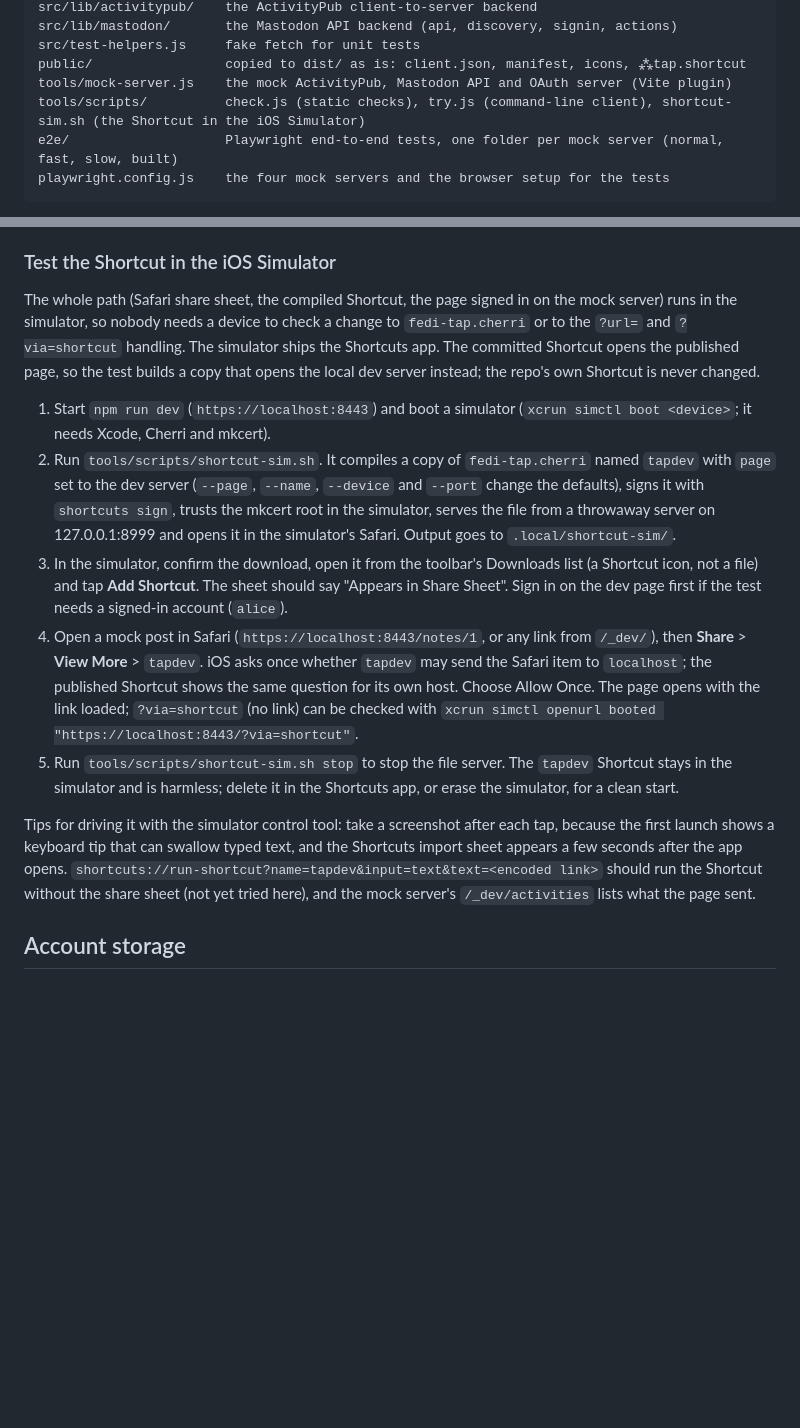
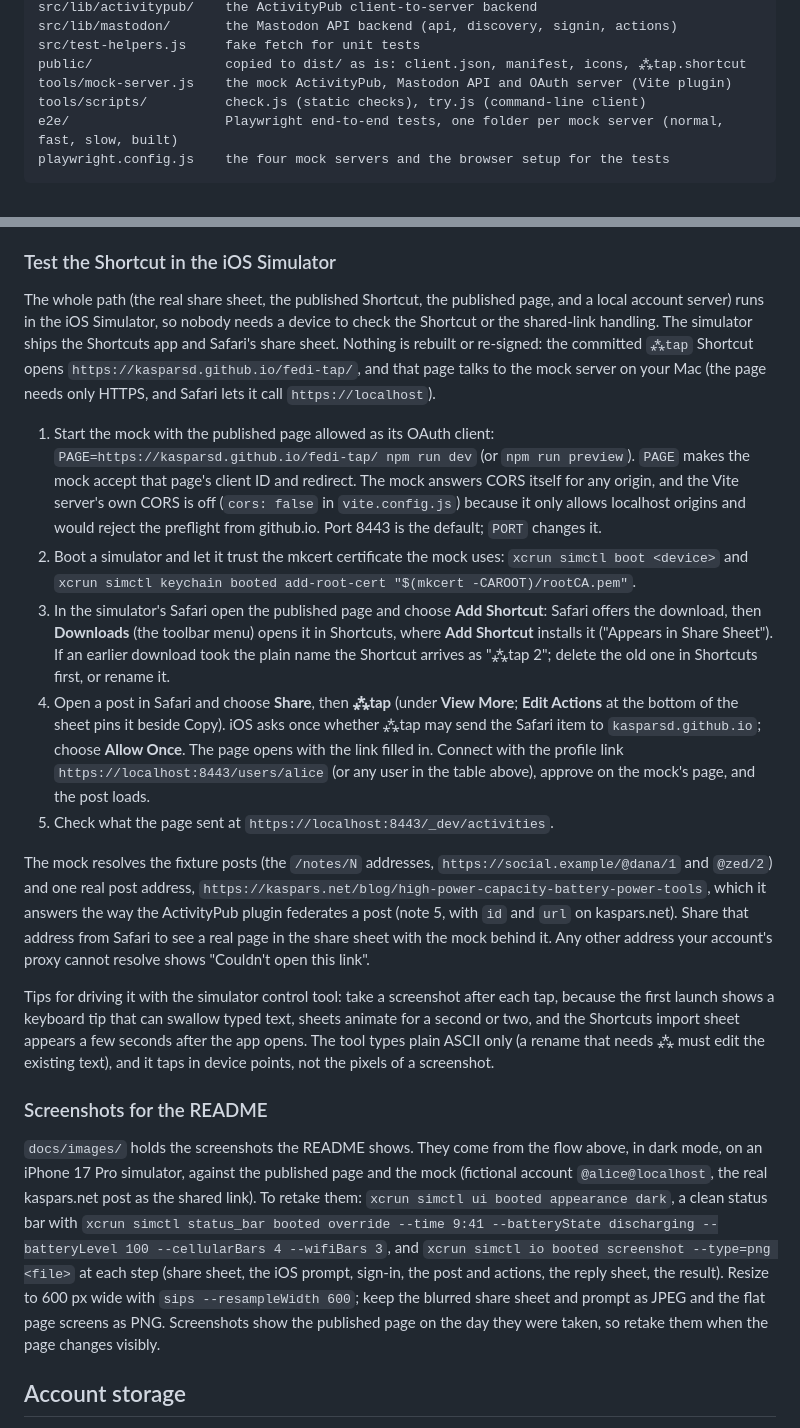
Before and after one commit to kasparsd/fedi-tap, a Markdown page: docs/development.md, 2 parts joined by grey strips. Drawn GitHub-style; blank space fills up the shorter version.

````diff
--- a/docs/development.md
+++ b/docs/development.md
@@ -92,7 +92,7 @@ src/lib/mastodon/       the Mastodon API backend (api, discovery, signin, action
 src/test-helpers.js     fake fetch for unit tests
 public/                 copied to dist/ as is: client.json, manifest, icons, ⁂tap.shortcut
 tools/mock-server.js    the mock ActivityPub, Mastodon API and OAuth server (Vite plugin)
-tools/scripts/          check.js (static checks), try.js (command-line client), shortcut-sim.sh (the Shortcut in the iOS Simulator)
+tools/scripts/          check.js (static checks), try.js (command-line client)
 e2e/                    Playwright end-to-end tests, one folder per mock server (normal, fast, slow, built)
 playwright.config.js    the four mock servers and the browser setup for the tests
 ```
@@ -171,15 +171,21 @@ The shortcut sends only the first URL from the shared input in the query string,
 
 ### Test the Shortcut in the iOS Simulator
 
-The whole path (Safari share sheet, the compiled Shortcut, the page signed in on the mock server) runs in the simulator, so nobody needs a device to check a change to `fedi-tap.cherri` or to the `?url=` and `?via=shortcut` handling. The simulator ships the Shortcuts app. The committed Shortcut opens the published page, so the test builds a copy that opens the local dev server instead; the repo's own Shortcut is never changed.
+The whole path (the real share sheet, the published Shortcut, the published page, and a local account server) runs in the iOS Simulator, so nobody needs a device to check the Shortcut or the shared-link handling. The simulator ships the Shortcuts app and Safari's share sheet. Nothing is rebuilt or re-signed: the committed `⁂tap` Shortcut opens `https://kasparsd.github.io/fedi-tap/`, and that page talks to the mock server on your Mac (the page needs only HTTPS, and Safari lets it call `https://localhost`).
 
-1. Start `npm run dev` (`https://localhost:8443`) and boot a simulator (`xcrun simctl boot <device>`; it needs Xcode, Cherri and mkcert).
-2. Run `tools/scripts/shortcut-sim.sh`. It compiles a copy of `fedi-tap.cherri` named `tapdev` with `page` set to the dev server (`--page`, `--name`, `--device` and `--port` change the defaults), signs it with `shortcuts sign`, trusts the mkcert root in the simulator, serves the file from a throwaway server on 127.0.0.1:8999 and opens it in the simulator's Safari. Output goes to `.local/shortcut-sim/`.
-3. In the simulator, confirm the download, open it from the toolbar's Downloads list (a Shortcut icon, not a file) and tap **Add Shortcut**. The sheet should say "Appears in Share Sheet". Sign in on the dev page first if the test needs a signed-in account (`alice`).
-4. Open a mock post in Safari (`https://localhost:8443/notes/1`, or any link from `/_dev/`), then **Share** > **View More** > `tapdev`. iOS asks once whether `tapdev` may send the Safari item to `localhost`; the published Shortcut shows the same question for its own host. Choose Allow Once. The page opens with the link loaded; `?via=shortcut` (no link) can be checked with `xcrun simctl openurl booted "https://localhost:8443/?via=shortcut"`.
-5. Run `tools/scripts/shortcut-sim.sh stop` to stop the file server. The `tapdev` Shortcut stays in the simulator and is harmless; delete it in the Shortcuts app, or erase the simulator, for a clean start.
+1. Start the mock with the published page allowed as its OAuth client: `PAGE=https://kasparsd.github.io/fedi-tap/ npm run dev` (or `npm run preview`). `PAGE` makes the mock accept that page's client ID and redirect. The mock answers CORS itself for any origin, and the Vite server's own CORS is off (`cors: false` in `vite.config.js`) because it only allows localhost origins and would reject the preflight from github.io. Port 8443 is the default; `PORT` changes it.
+2. Boot a simulator and let it trust the mkcert certificate the mock uses: `xcrun simctl boot <device>` and `xcrun simctl keychain booted add-root-cert "$(mkcert -CAROOT)/rootCA.pem"`.
+3. In the simulator's Safari open the published page and choose **Add Shortcut**: Safari offers the download, then **Downloads** (the toolbar menu) opens it in Shortcuts, where **Add Shortcut** installs it ("Appears in Share Sheet"). If an earlier download took the plain name the Shortcut arrives as "⁂tap 2"; delete the old one in Shortcuts first, or rename it.
+4. Open a post in Safari and choose **Share**, then **⁂tap** (under **View More**; **Edit Actions** at the bottom of the sheet pins it beside Copy). iOS asks once whether ⁂tap may send the Safari item to `kasparsd.github.io`; choose **Allow Once**. The page opens with the link filled in. Connect with the profile link `https://localhost:8443/users/alice` (or any user in the table above), approve on the mock's page, and the post loads.
+5. Check what the page sent at `https://localhost:8443/_dev/activities`.
 
-Tips for driving it with the simulator control tool: take a screenshot after each tap, because the first launch shows a keyboard tip that can swallow typed text, and the Shortcuts import sheet appears a few seconds after the app opens. `shortcuts://run-shortcut?name=tapdev&input=text&text=<encoded link>` should run the Shortcut without the share sheet (not yet tried here), and the mock server's `/_dev/activities` lists what the page sent.
+The mock resolves the fixture posts (the `/notes/N` addresses, `https://social.example/@dana/1` and `@zed/2`) and one real post address, `https://kaspars.net/blog/high-power-capacity-battery-power-tools`, which it answers the way the ActivityPub plugin federates a post (note 5, with `id` and `url` on kaspars.net). Share that address from Safari to see a real page in the share sheet with the mock behind it. Any other address your account's proxy cannot resolve shows "Couldn't open this link".
+
+Tips for driving it with the simulator control tool: take a screenshot after each tap, because the first launch shows a keyboard tip that can swallow typed text, sheets animate for a second or two, and the Shortcuts import sheet appears a few seconds after the app opens. The tool types plain ASCII only (a rename that needs ⁂ must edit the existing text), and it taps in device points, not the pixels of a screenshot.
+
+### Screenshots for the README
+
+`docs/images/` holds the screenshots the README shows. They come from the flow above, in dark mode, on an iPhone 17 Pro simulator, against the published page and the mock (fictional account `@alice@localhost`, the real kaspars.net post as the shared link). To retake them: `xcrun simctl ui booted appearance dark`, a clean status bar with `xcrun simctl status_bar booted override --time 9:41 --batteryState discharging --batteryLevel 100 --cellularBars 4 --wifiBars 3`, and `xcrun simctl io booted screenshot --type=png <file>` at each step (share sheet, the iOS prompt, sign-in, the post and actions, the reply sheet, the result). Resize to 600 px wide with `sips --resampleWidth 600`; keep the blurred share sheet and prompt as JPEG and the flat page screens as PNG. Screenshots show the published page on the day they were taken, so retake them when the page changes visibly.
 
 ## Account storage
 
````
Also changed, not shown: README.md (+20 -0 lines), docs/images/actions.png (added), docs/images/connect.png (added), docs/images/done.png (added), docs/images/permission.jpg (added), docs/images/reply.png (added), docs/images/share-sheet.jpg (added), 3 other files.
